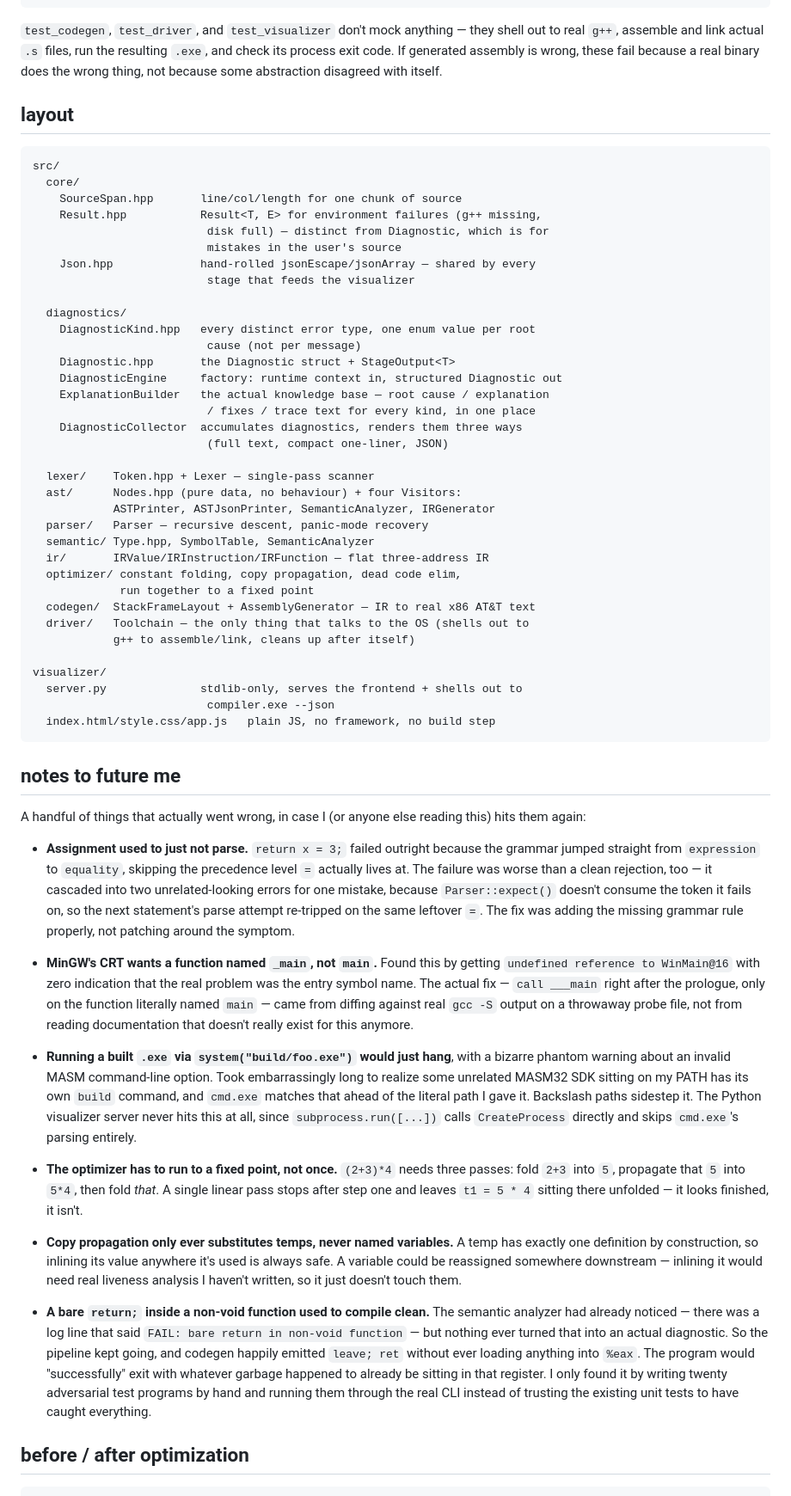
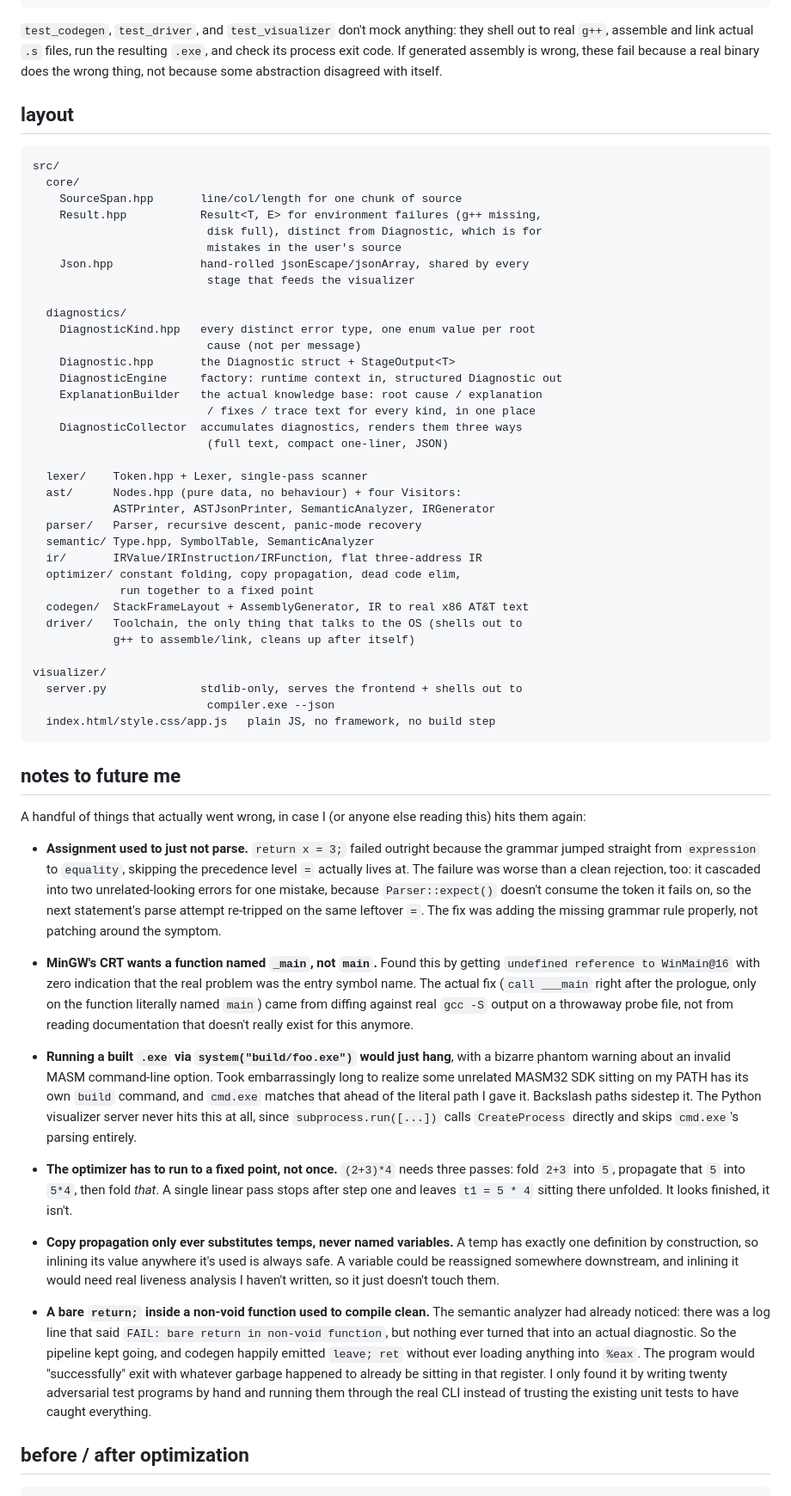
Before and after one commit to notrickyadams/cpp-compiler, a Markdown page: README.md, the part around one of its changes. Shown at 86% size. Drawn GitHub-style.

Commit message:
docs: drop em-dashes from README prose

````diff
--- a/README.md
+++ b/README.md
@@ -114,7 +114,7 @@ test_visualizer    9/9    (29  assertions)
                  168/168  (504 assertions)   0 failures
 ```
 
-`test_codegen`, `test_driver`, and `test_visualizer` don't mock anything — they shell out to real `g++`, assemble and link actual `.s` files, run the resulting `.exe`, and check its process exit code. If generated assembly is wrong, these fail because a real binary does the wrong thing, not because some abstraction disagreed with itself.
+`test_codegen`, `test_driver`, and `test_visualizer` don't mock anything: they shell out to real `g++`, assemble and link actual `.s` files, run the resulting `.exe`, and check its process exit code. If generated assembly is wrong, these fail because a real binary does the wrong thing, not because some abstraction disagreed with itself.
 
 ## layout
 
@@ -123,9 +123,9 @@ src/
   core/
     SourceSpan.hpp       line/col/length for one chunk of source
     Result.hpp           Result<T, E> for environment failures (g++ missing,
-                          disk full) — distinct from Diagnostic, which is for
+                          disk full), distinct from Diagnostic, which is for
                           mistakes in the user's source
-    Json.hpp             hand-rolled jsonEscape/jsonArray — shared by every
+    Json.hpp             hand-rolled jsonEscape/jsonArray, shared by every
                           stage that feeds the visualizer
 
   diagnostics/
@@ -133,21 +133,21 @@ src/
                           cause (not per message)
     Diagnostic.hpp       the Diagnostic struct + StageOutput<T>
     DiagnosticEngine     factory: runtime context in, structured Diagnostic out
-    ExplanationBuilder   the actual knowledge base — root cause / explanation
+    ExplanationBuilder   the actual knowledge base: root cause / explanation
                           / fixes / trace text for every kind, in one place
     DiagnosticCollector  accumulates diagnostics, renders them three ways
                           (full text, compact one-liner, JSON)
 
-  lexer/    Token.hpp + Lexer — single-pass scanner
+  lexer/    Token.hpp + Lexer, single-pass scanner
   ast/      Nodes.hpp (pure data, no behaviour) + four Visitors:
             ASTPrinter, ASTJsonPrinter, SemanticAnalyzer, IRGenerator
-  parser/   Parser — recursive descent, panic-mode recovery
+  parser/   Parser, recursive descent, panic-mode recovery
   semantic/ Type.hpp, SymbolTable, SemanticAnalyzer
-  ir/       IRValue/IRInstruction/IRFunction — flat three-address IR
+  ir/       IRValue/IRInstruction/IRFunction, flat three-address IR
   optimizer/ constant folding, copy propagation, dead code elim,
              run together to a fixed point
-  codegen/  StackFrameLayout + AssemblyGenerator — IR to real x86 AT&T text
-  driver/   Toolchain — the only thing that talks to the OS (shells out to
+  codegen/  StackFrameLayout + AssemblyGenerator, IR to real x86 AT&T text
+  driver/   Toolchain, the only thing that talks to the OS (shells out to
             g++ to assemble/link, cleans up after itself)
 
 visualizer/
@@ -160,17 +160,17 @@ visualizer/
 
 A handful of things that actually went wrong, in case I (or anyone else reading this) hits them again:
 
-- **Assignment used to just not parse.** `return x = 3;` failed outright because the grammar jumped straight from `expression` to `equality`, skipping the precedence level `=` actually lives at. The failure was worse than a clean rejection, too — it cascaded into two unrelated-looking errors for one mistake, because `Parser::expect()` doesn't consume the token it fails on, so the next statement's parse attempt re-tripped on the same leftover `=`. The fix was adding the missing grammar rule properly, not patching around the symptom.
+- **Assignment used to just not parse.** `return x = 3;` failed outright because the grammar jumped straight from `expression` to `equality`, skipping the precedence level `=` actually lives at. The failure was worse than a clean rejection, too: it cascaded into two unrelated-looking errors for one mistake, because `Parser::expect()` doesn't consume the token it fails on, so the next statement's parse attempt re-tripped on the same leftover `=`. The fix was adding the missing grammar rule properly, not patching around the symptom.
 
-- **MinGW's CRT wants a function named `_main`, not `main`.** Found this by getting `undefined reference to WinMain@16` with zero indication that the real problem was the entry symbol name. The actual fix — `call ___main` right after the prologue, only on the function literally named `main` — came from diffing against real `gcc -S` output on a throwaway probe file, not from reading documentation that doesn't really exist for this anymore.
+- **MinGW's CRT wants a function named `_main`, not `main`.** Found this by getting `undefined reference to WinMain@16` with zero indication that the real problem was the entry symbol name. The actual fix (`call ___main` right after the prologue, only on the function literally named `main`) came from diffing against real `gcc -S` output on a throwaway probe file, not from reading documentation that doesn't really exist for this anymore.
 
 - **Running a built `.exe` via `system("build/foo.exe")` would just hang**, with a bizarre phantom warning about an invalid MASM command-line option. Took embarrassingly long to realize some unrelated MASM32 SDK sitting on my PATH has its own `build` command, and `cmd.exe` matches that ahead of the literal path I gave it. Backslash paths sidestep it. The Python visualizer server never hits this at all, since `subprocess.run([...])` calls `CreateProcess` directly and skips `cmd.exe`'s parsing entirely.
 
-- **The optimizer has to run to a fixed point, not once.** `(2+3)*4` needs three passes: fold `2+3` into `5`, propagate that `5` into `5*4`, then fold *that*. A single linear pass stops after step one and leaves `t1 = 5 * 4` sitting there unfolded — it looks finished, it isn't.
+- **The optimizer has to run to a fixed point, not once.** `(2+3)*4` needs three passes: fold `2+3` into `5`, propagate that `5` into `5*4`, then fold *that*. A single linear pass stops after step one and leaves `t1 = 5 * 4` sitting there unfolded. It looks finished, it isn't.
 
-- **Copy propagation only ever substitutes temps, never named variables.** A temp has exactly one definition by construction, so inlining its value anywhere it's used is always safe. A variable could be reassigned somewhere downstream — inlining it would need real liveness analysis I haven't written, so it just doesn't touch them.
+- **Copy propagation only ever substitutes temps, never named variables.** A temp has exactly one definition by construction, so inlining its value anywhere it's used is always safe. A variable could be reassigned somewhere downstream, and inlining it would need real liveness analysis I haven't written, so it just doesn't touch them.
 
-- **A bare `return;` inside a non-void function used to compile clean.** The semantic analyzer had already noticed — there was a log line that said `FAIL: bare return in non-void function` — but nothing ever turned that into an actual diagnostic. So the pipeline kept going, and codegen happily emitted `leave; ret` without ever loading anything into `%eax`. The program would "successfully" exit with whatever garbage happened to already be sitting in that register. I only found it by writing twenty adversarial test programs by hand and running them through the real CLI instead of trusting the existing unit tests to have caught everything.
+- **A bare `return;` inside a non-void function used to compile clean.** The semantic analyzer had already noticed: there was a log line that said `FAIL: bare return in non-void function`, but nothing ever turned that into an actual diagnostic. So the pipeline kept going, and codegen happily emitted `leave; ret` without ever loading anything into `%eax`. The program would "successfully" exit with whatever garbage happened to already be sitting in that register. I only found it by writing twenty adversarial test programs by hand and running them through the real CLI instead of trusting the existing unit tests to have caught everything.
 
 ## before / after optimization
 
````
Also changed, not shown: other parts of README.md (+12 -12 lines).
